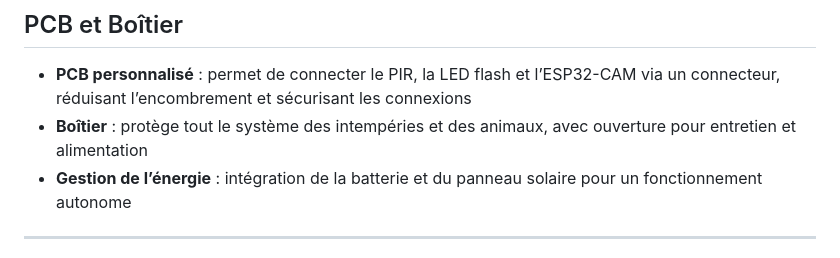
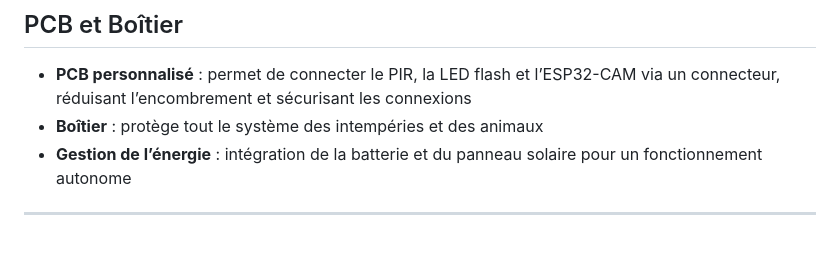
Before and after one commit to hepl-masslouhi/Projet-Nichoir, a Markdown page: README.md, the part around the change. Drawn GitHub-style.

```diff
--- a/README.md
+++ b/README.md
@@ -81,7 +81,7 @@ Le **Raspberry Pi** sert de serveur central pour stocker les images et mesures,
 ## PCB et Boîtier
 
 - **PCB personnalisé** : permet de connecter le PIR, la LED flash et l’ESP32-CAM via un connecteur, réduisant l’encombrement et sécurisant les connexions
-- **Boîtier** : protège tout le système des intempéries et des animaux, avec ouverture pour entretien et alimentation
+- **Boîtier** : protège tout le système des intempéries et des animaux
 - **Gestion de l’énergie** : intégration de la batterie et du panneau solaire pour un fonctionnement autonome
 
 ---
```
